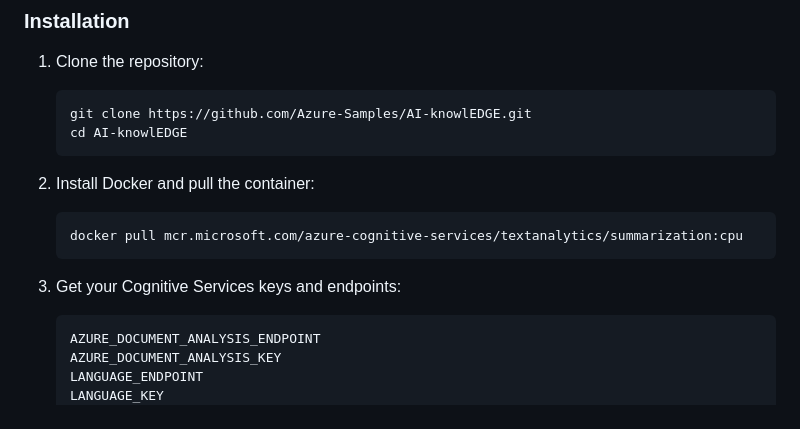
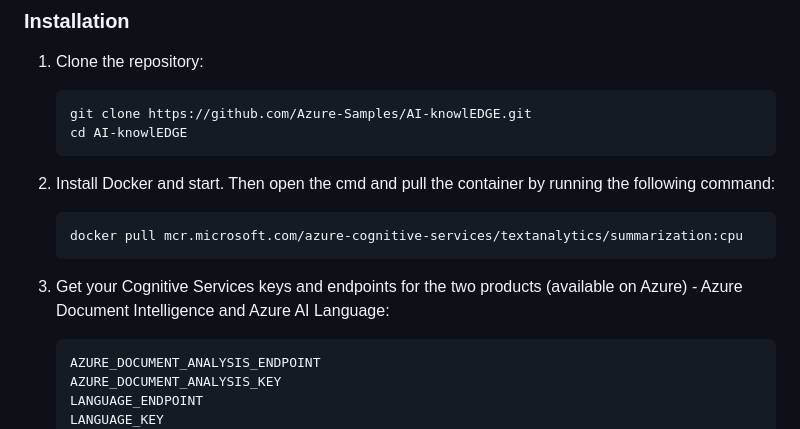
Before and after one commit to RenatoSGR/AI-KnowlEDGE, a Markdown page: README.md, the part around the change. GitHub-like rendering.

Commit message:
doc: update Docker instruction + Cognitive Services

````diff
--- a/README.md
+++ b/README.md
@@ -88,12 +88,12 @@ Follow these steps to run the project locally.
     cd AI-knowlEDGE
     ```
 
-2. Install Docker and pull the container:
+2. Install Docker and start. Then open the cmd and pull the container by running the following command:
     ```sh
     docker pull mcr.microsoft.com/azure-cognitive-services/textanalytics/summarization:cpu
     ```
 
-3. Get your Cognitive Services keys and endpoints:
+3. Get your Cognitive Services keys and endpoints for the two products (available on Azure) - Azure Document Intelligence and Azure AI Language:
     ```
     AZURE_DOCUMENT_ANALYSIS_ENDPOINT
     AZURE_DOCUMENT_ANALYSIS_KEY
````
